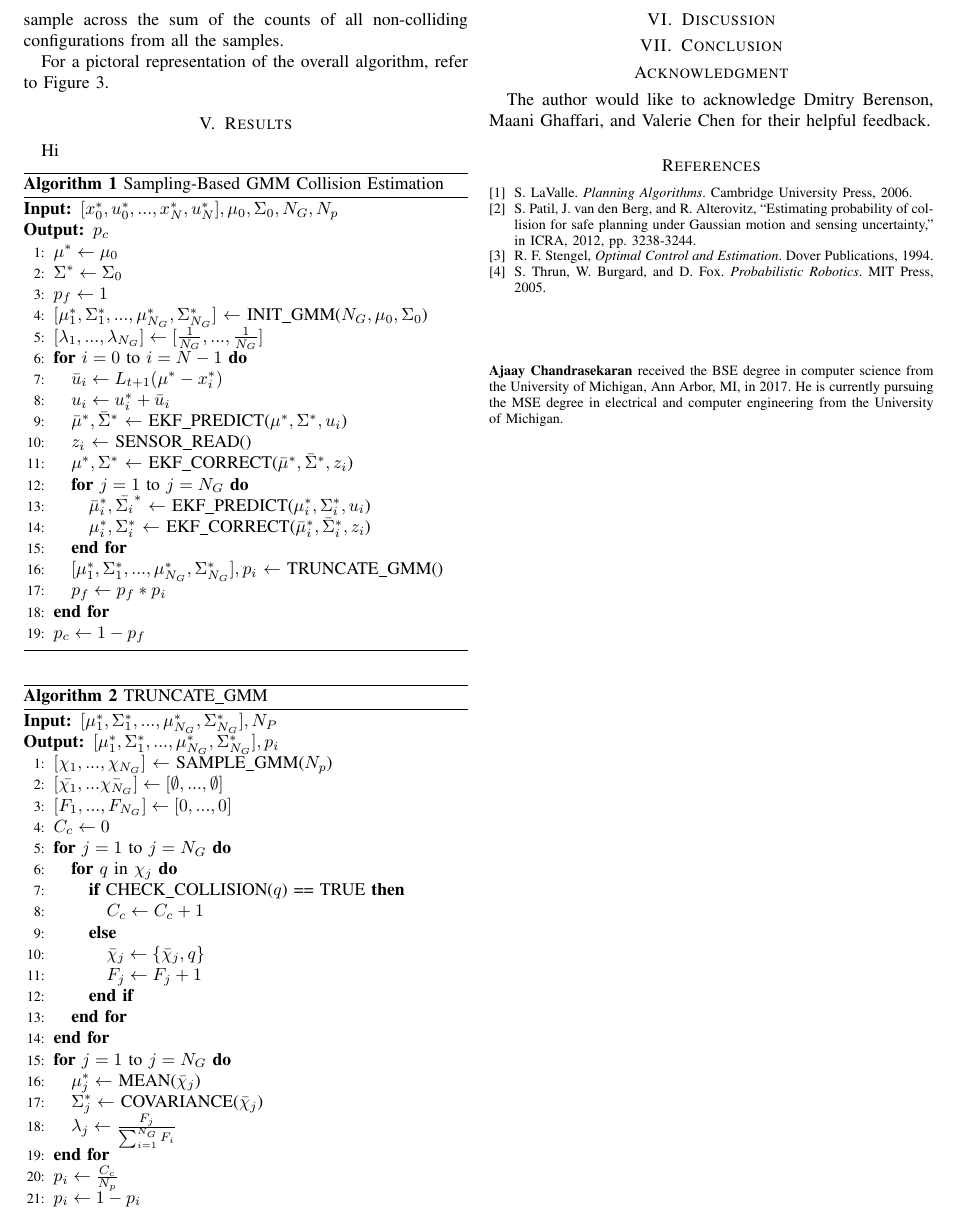
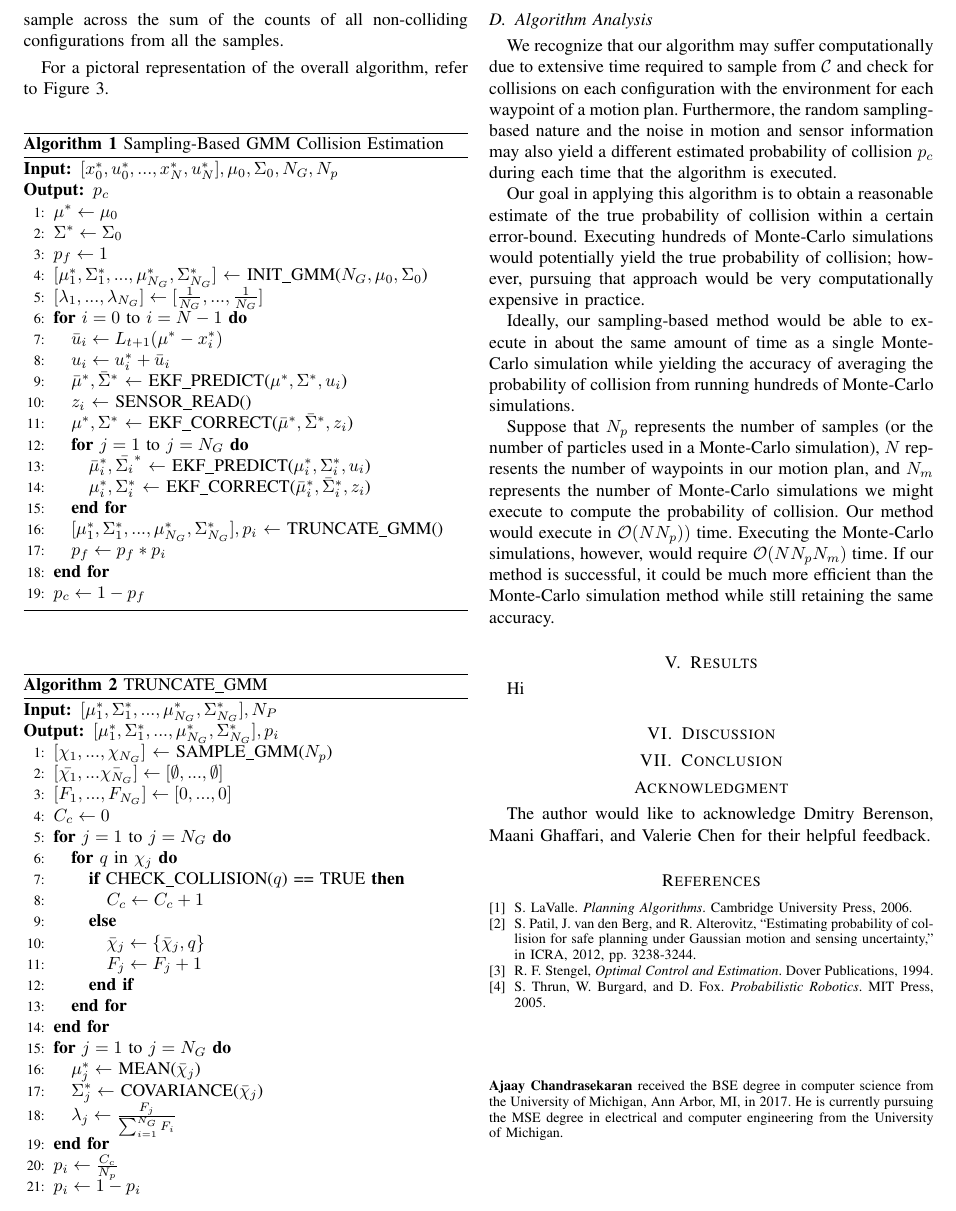
Before and after one commit to ajaayc/Probability-of-Collision-for-Safe-Planning, a LaTeX paper (finalpaper/ajaay_paper.tex): part of page 5 of 5, cut so that both start at the same text. Compiled offline with pdfLaTeX; a missing font is replaced by an installed copy or a similar font; a LaTeX package or settings file that is missing is left out.

Commit message:
Algorithm analysis complete. Begin results

```diff
--- a/finalpaper/ajaay_paper.tex
+++ b/finalpaper/ajaay_paper.tex
@@ -676,12 +676,6 @@ For a pictoral representation of the overall algorithm, refer to Figure \ref{alg
 \renewcommand{\algorithmicrequire}{\textbf{Input:}}
 \renewcommand{\algorithmicensure}{\textbf{Output:}}
 
-
-
-
-\section{Results}
-Hi
-
 \begin{algorithm}
   \caption{Sampling-Based GMM Collision Estimation}
   \begin{algorithmic}[1]
@@ -747,6 +741,23 @@ Hi
   \end{algorithmic}
 \label{trunc_gmm}
 \end{algorithm}
+
+\subsection{Algorithm Analysis}
+We recognize that our algorithm may suffer computationally due to extensive time required to sample from $\mathcal{C}$ and check for collisions on each configuration with the environment for each waypoint of a motion plan. Furthermore, the random sampling-based nature and the noise in motion and sensor information may also yield a different estimated probability of collision $p_c$ during each time that the algorithm is executed.
+
+Our goal in applying this algorithm is to obtain a reasonable estimate of the true probability of collision within a certain error-bound. Executing hundreds of Monte-Carlo simulations would potentially yield the true probability of collision; however, pursuing that approach would be very computationally expensive in practice.
+
+Ideally, our sampling-based method would be able to execute in about the same amount of time as a single Monte-Carlo simulation while yielding the accuracy of averaging the probability of collision from running hundreds of Monte-Carlo simulations.
+
+Suppose that $N_p$ represents the number of samples (or the number of particles used in a Monte-Carlo simulation), $N$ represents the number of waypoints in our motion plan, and $N_m$ represents the number of Monte-Carlo simulations we might execute to compute the probability of collision. Our method would execute in $\mathcal{O}(NN_p))$ time. Executing the Monte-Carlo simulations, however, would require $\mathcal{O}(NN_pN_m)$ time. If our method is successful, it could be much more efficient than the Monte-Carlo simulation method while still retaining the same accuracy.
+
+%We believe that our method is reasonable because the propagation and truncation of a GMM representing the distribution of collision-free states could be more accurate than the propagation and truncation of a single Gaussian.
+
+%Furthermore, there is no formal proof that the algorithm would succeed in accurately estimating the probability of collision for a motion planning.
+
+\section{Results}
+Hi
+
 
 \section{Discussion}
 
```
Also changed, not shown: finalpaper/ajaay_paper.pdf.
